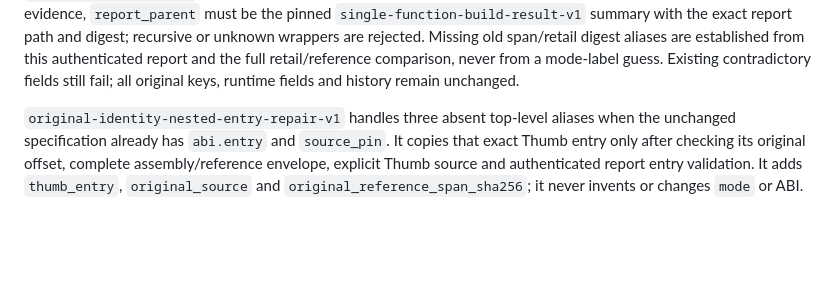
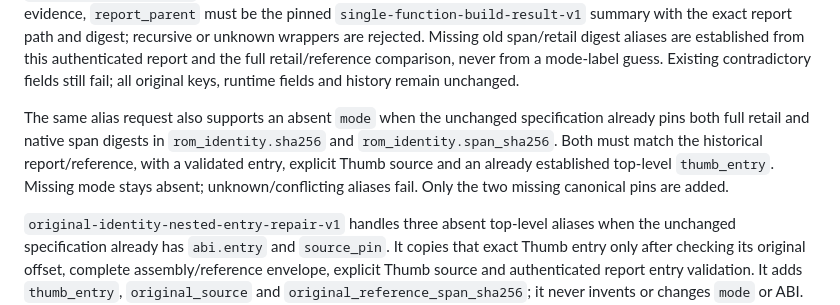
Before and after one commit to ffta-decomp/fftadecomp, a Markdown page: docs/recovery-workflow-cli.md, the part around the change. Rendered like a GitHub page; blank space fills up the shorter version.

Commit message:
Document mode-preserving ROM identity alias repair

```diff
--- a/docs/recovery-workflow-cli.md
+++ b/docs/recovery-workflow-cli.md
@@ -77,6 +77,14 @@ recursive or unknown wrappers are rejected. Missing old span/retail digest alias
 are established from this authenticated report and the full retail/reference
 comparison, never from a mode-label guess. Existing contradictory fields still
 fail; all original keys, runtime fields and history remain unchanged.
+
+The same alias request also supports an absent `mode` when the unchanged
+specification already pins both full retail and native span digests in
+`rom_identity.sha256` and `rom_identity.span_sha256`. Both must match the
+historical report/reference, with a validated entry, explicit Thumb source and
+an already established top-level `thumb_entry`. Missing mode stays absent;
+unknown/conflicting aliases fail. Only the two missing canonical pins are added.
+
 
 `original-identity-nested-entry-repair-v1` handles three absent top-level
 aliases when the unchanged specification already has `abi.entry` and
```
